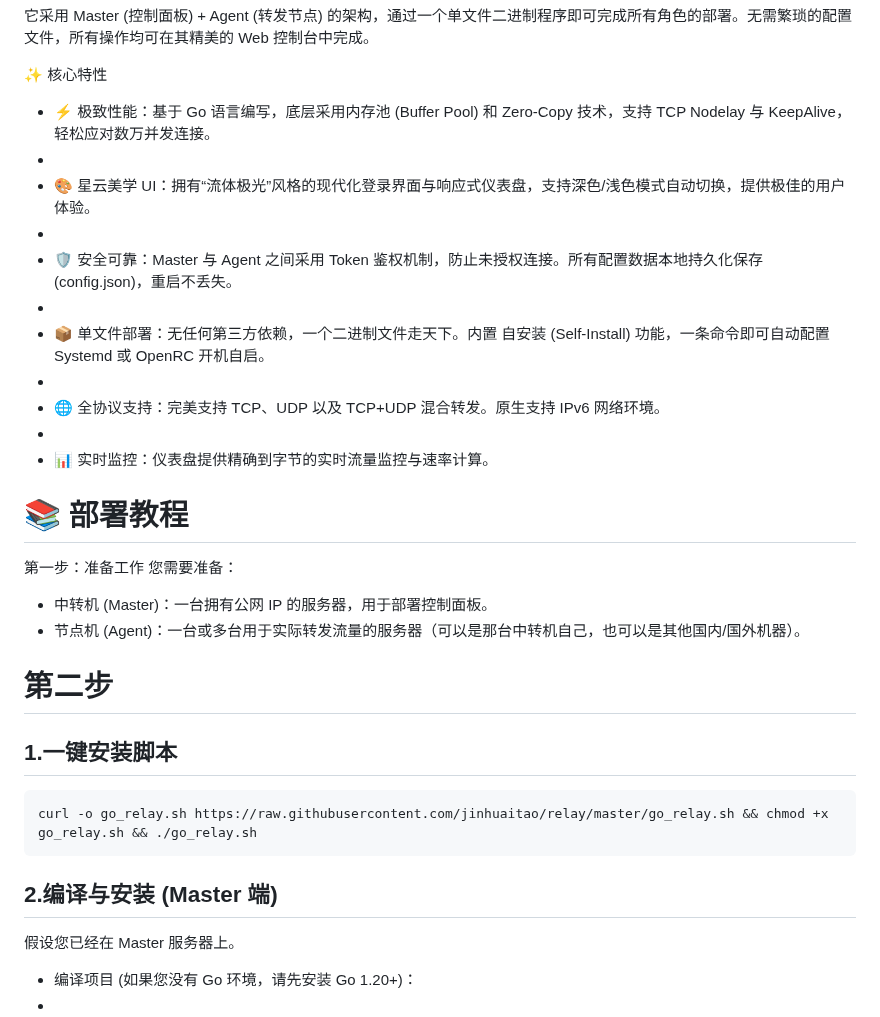
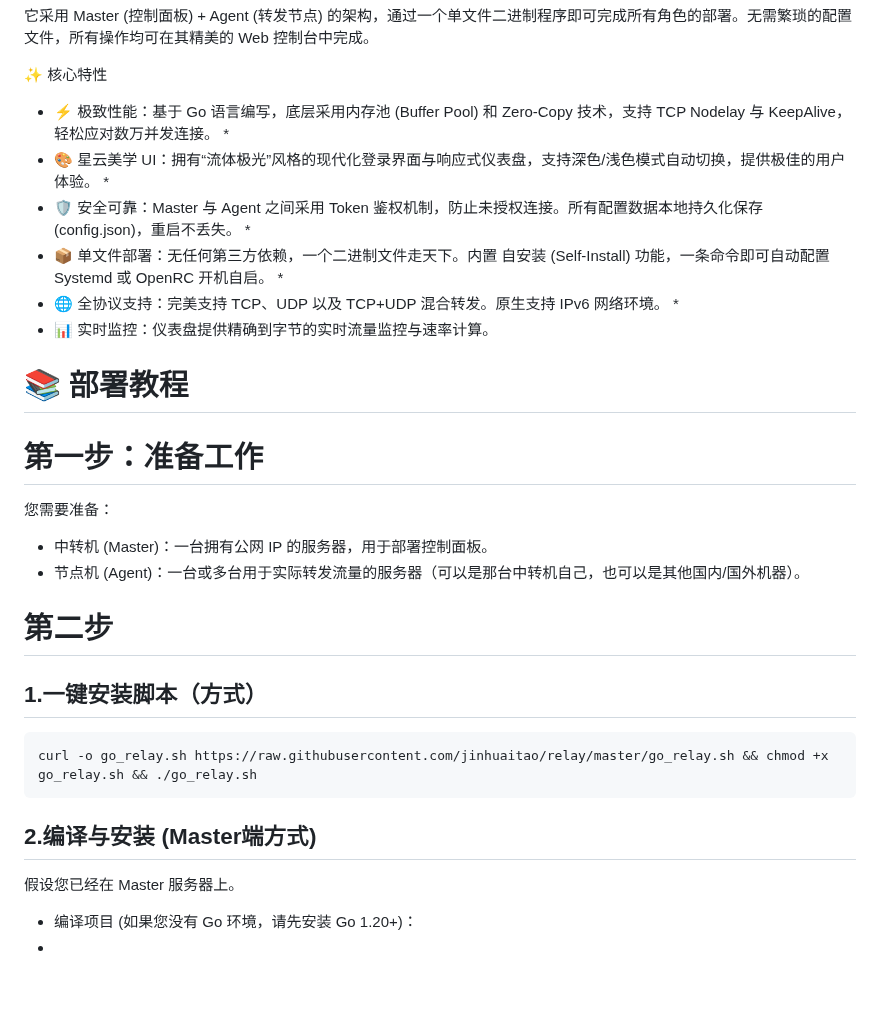
Before and after one commit to jinhuaitao/relay, a Markdown page: README.md, the part around the change. GitHub-like rendering; blank space fills up the shorter version.

Commit message:
Refactor README for better readability and structure
Updated the README to improve formatting and clarity of features and installation instructions.

````diff
--- a/README.md
+++ b/README.md
@@ -5,30 +5,25 @@ GoRelay Pro 是一款专为极客和运维人员设计的现代化、高性能
 它采用 Master (控制面板) + Agent (转发节点) 的架构，通过一个单文件二进制程序即可完成所有角色的部署。无需繁琐的配置文件，所有操作均可在其精美的 Web 控制台中完成。
 
 ✨ 核心特性
- * ⚡ 极致性能：基于 Go 语言编写，底层采用内存池 (Buffer Pool) 和 Zero-Copy 技术，支持 TCP Nodelay 与 KeepAlive，轻松应对数万并发连接。
- *
- * 🎨 星云美学 UI：拥有“流体极光”风格的现代化登录界面与响应式仪表盘，支持深色/浅色模式自动切换，提供极佳的用户体验。
- *
- * 🛡️ 安全可靠：Master 与 Agent 之间采用 Token 鉴权机制，防止未授权连接。所有配置数据本地持久化保存 (config.json)，重启不丢失。
- *
- * 📦 单文件部署：无任何第三方依赖，一个二进制文件走天下。内置 自安装 (Self-Install) 功能，一条命令即可自动配置 Systemd 或 OpenRC 开机自启。
- *
- * 🌐 全协议支持：完美支持 TCP、UDP 以及 TCP+UDP 混合转发。原生支持 IPv6 网络环境。
- *
+ * ⚡ 极致性能：基于 Go 语言编写，底层采用内存池 (Buffer Pool) 和 Zero-Copy 技术，支持 TCP Nodelay 与 KeepAlive，轻松应对数万并发连接。 *
+ * 🎨 星云美学 UI：拥有“流体极光”风格的现代化登录界面与响应式仪表盘，支持深色/浅色模式自动切换，提供极佳的用户体验。 *
+ * 🛡️ 安全可靠：Master 与 Agent 之间采用 Token 鉴权机制，防止未授权连接。所有配置数据本地持久化保存 (config.json)，重启不丢失。 *
+ * 📦 单文件部署：无任何第三方依赖，一个二进制文件走天下。内置 自安装 (Self-Install) 功能，一条命令即可自动配置 Systemd 或 OpenRC 开机自启。 *
+ * 🌐 全协议支持：完美支持 TCP、UDP 以及 TCP+UDP 混合转发。原生支持 IPv6 网络环境。 *
  * 📊 实时监控：仪表盘提供精确到字节的实时流量监控与速率计算。
 
 
 # 📚 部署教程
-第一步：准备工作
+# 第一步：准备工作
 您需要准备：
  * 中转机 (Master)：一台拥有公网 IP 的服务器，用于部署控制面板。
  * 节点机 (Agent)：一台或多台用于实际转发流量的服务器（可以是那台中转机自己，也可以是其他国内/国外机器）。
 # 第二步
-## 1.一键安装脚本
+## 1.一键安装脚本（方式）
 ```
 curl -o go_relay.sh https://raw.githubusercontent.com/jinhuaitao/relay/master/go_relay.sh && chmod +x go_relay.sh && ./go_relay.sh
 ```
-## 2.编译与安装 (Master 端)
+## 2.编译与安装 (Master端方式)
 
 假设您已经在 Master 服务器上。
 
````
